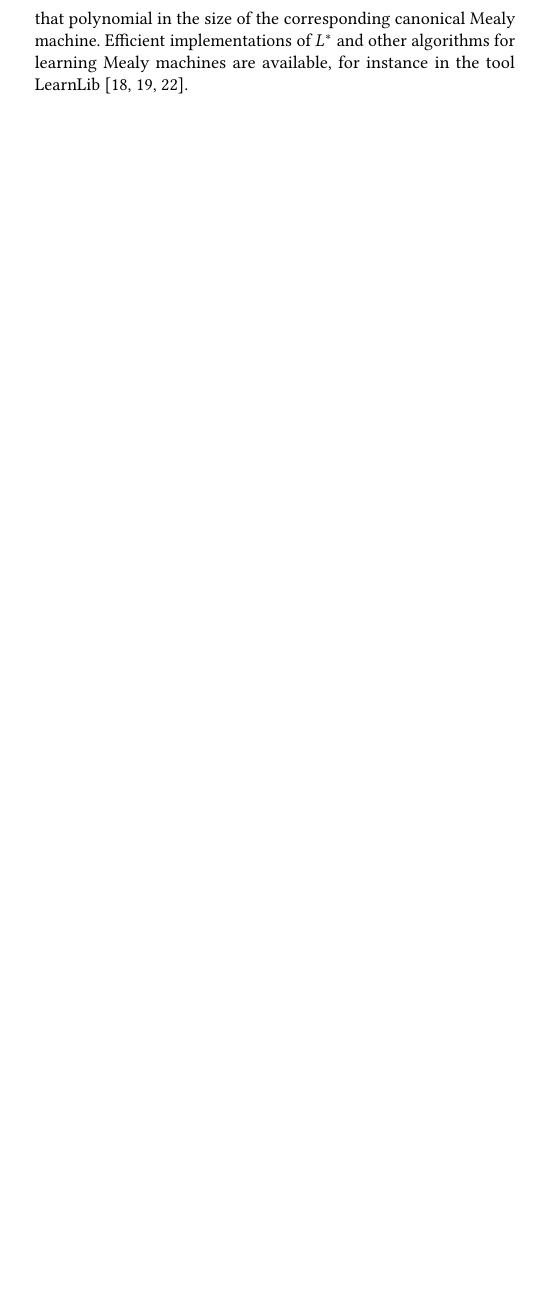
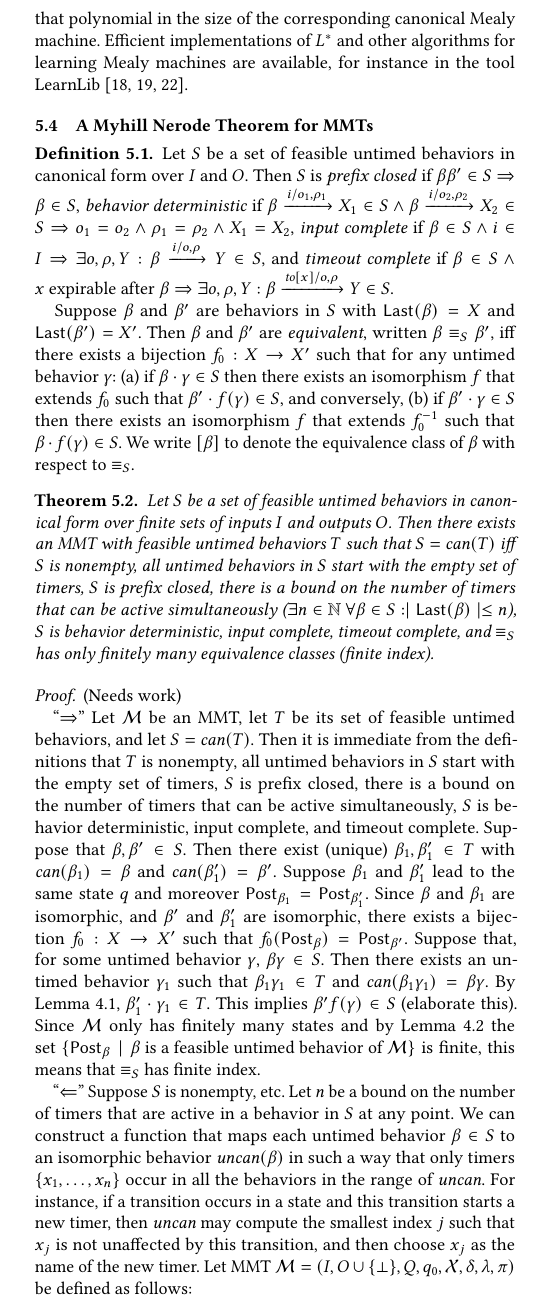
Before and after one commit to bengt-jonsson/learning-timers, a LaTeX paper (main.tex, which reads myhillnerode.tex): part of one column of page 9 of 11 before the commit and part of one column of page 9 of 12 after it, cut so that both start at the same text, the shorter picture padded with empty space. Compiled offline with pdfLaTeX.

Commit message:
first attempt myhill nerode

```diff
--- /dev/null
+++ b/myhillnerode.tex
@@ -0,0 +1,67 @@
+\subsection{A Myhill Nerode Theorem for MMTs}
+
+\begin{definition}
+Let $S$ be a set of feasible untimed behaviors in canonical form over $I$ and $O$. Then $S$ is
+\emph{prefix closed} if $\beta \beta' \in S \Rightarrow \beta \in S$,
+\emph{behavior deterministic} if
+$\beta \xrightarrow{i/o_1, \rho_1} X_1 \in S \wedge \beta \xrightarrow{i/o_2, \rho_2} X_2 \in S \Rightarrow o_1 = o_2 \wedge \rho_1 = \rho_2 \wedge X_1 = X_2$,
+\emph{input complete} if
+$\beta \in S \wedge i \in I \Rightarrow \exists o, \rho, Y : \beta \xrightarrow{i/o, \rho} Y \in S$,
+and
+\emph{timeout complete} if
+$\beta \in S \wedge x \mbox{ expirable after } \beta \Rightarrow
+\exists o, \rho, Y: \beta \xrightarrow{\toevent{x}/o, \rho} Y \in S$.
+
+Suppose $\beta$ and $\beta'$ are behaviors in $S$ with $\Last{\beta} = X$ and $\Last{\beta'} = X'$.
+Then $\beta$ and $\beta'$ are \emph{equivalent}, written $\beta \equiv_S \beta'$, iff there exists a bijection
+$f_0 : X \to X'$ such that for any untimed behavior $\gamma$:
+(a) if $\beta \cdot \gamma \in S$ then there exists an isomorphism $f$ that extends $f_0$ such that $\beta' \cdot f(\gamma) \in S$, and conversely,
+(b) if $\beta' \cdot \gamma \in S$ then there exists an isomorphism $f$ that extends $f_0^{-1}$ such that $\beta \cdot f(\gamma) \in S$.
+We write $[\beta]$ to denote the equivalence class of $\beta$ with respect to $\equiv_S$.
+\end{definition}
+
+\begin{theorem}
+\label{Myhill Nerode}
+Let $S$ be a set of feasible untimed behaviors in canonical form over finite sets of inputs $I$ and outputs $O$.
+Then there exists an MMT with feasible untimed behaviors $T$ such that $S = \can{T}$ iff
+$S$ is nonempty, all untimed behaviors in $S$
+start with the empty set of timers, $S$ is prefix closed,
+there is a bound on the number of timers that can be active simultaneously
+($\exists n \in \nat ~ \forall \beta \in S : \mid \Last{\beta} \mid \leq n$),
+$S$ is behavior deterministic, input complete, timeout complete,
+and $\equiv_S$ has only finitely many equivalence classes (finite index).
+\end{theorem}
+\iflong
+\begin{proof} (Needs work)
+
+``$\Rightarrow$'' Let $\M$ be an MMT, let $T$ be its set of feasible untimed behaviors, and let $S = \can{T}$.
+Then it is immediate from the definitions that $T$ is nonempty, all untimed behaviors in $S$
+start with the empty set of timers,
+$S$ is prefix closed,
+there is a bound on the number of timers that can be active simultaneously,
+$S$ is behavior deterministic, input complete, and timeout complete.
+Suppose that $\beta, \beta' \in S$.
+Then there exist (unique) $\beta_1, \beta'_1 \in T$ with
+$\can{\beta_1}=\beta$ and $\can{\beta'_1}=\beta'$.
+Suppose $\beta_1$ and $\beta'_1$ lead to the same state $q$ and moreover $\Post_{\beta_1} = \Post_{\beta'_1}$.
+Since $\beta$ and $\beta_1$ are isomorphic, and $\beta'$ and $\beta'_1$ are isomorphic,
+there exists a bijection $f_0 : X \to X'$ such that $f_0(\Post_{\beta}) = \Post_{\beta'}$.
+Suppose that, for some untimed behavior $\gamma$, $\beta \gamma \in S$.
+Then there exists an untimed behavior $\gamma_1$ such that $\beta_1 \gamma_1 \in T$ and $\can{\beta_1 \gamma_1} = \beta \gamma$.
+By Lemma~\ref{lemma: feasibility concatenation},
+$\beta'_1 \cdot \gamma_1 \in T$.
+This implies $\beta' f(\gamma) \in S$ (elaborate this).
+Since $\M$ only has finitely many states and by Lemma~\ref{lemma finitely many zones} the set
+$\{ \Post_{\beta} \mid \beta \mbox{ is a feasible untimed behavior of } \M \}$ is finite, this means that
+$\equiv_S$ has finite index.
+
+``$\Leftarrow$'' Suppose $S$ is nonempty, etc.
+Let $n$ be a bound on the number of timers that are active in a behavior in $S$ at any point.
+We can construct a function that maps each untimed behavior $\beta \in S$
+to an isomorphic behavior $\uncan{\beta}$ in such a way that only timers $\{ x_1 ,\ldots, x_n \}$ occur
+in all the behaviors in the range of $\mathit{uncan}$.
+For instance, if a transition occurs in a state and this transition
+starts a new timer, then $\mathit{uncan}$ may compute the smallest index $j$
+such that $x_j$ is not unaffected by this transition, and then choose $x_j$ as the name of the new timer.
+Let MMT $\M = (I, O \cup \{ \perp \}, Q, q_0, \vars, \delta, \lambda, \remap)$ be defined as follows:
+\begin{itemize}
```
Also changed, not shown: fv-nclocks.tex (+2 -0 lines), myhillnerode.tex (25 more changed lines).
